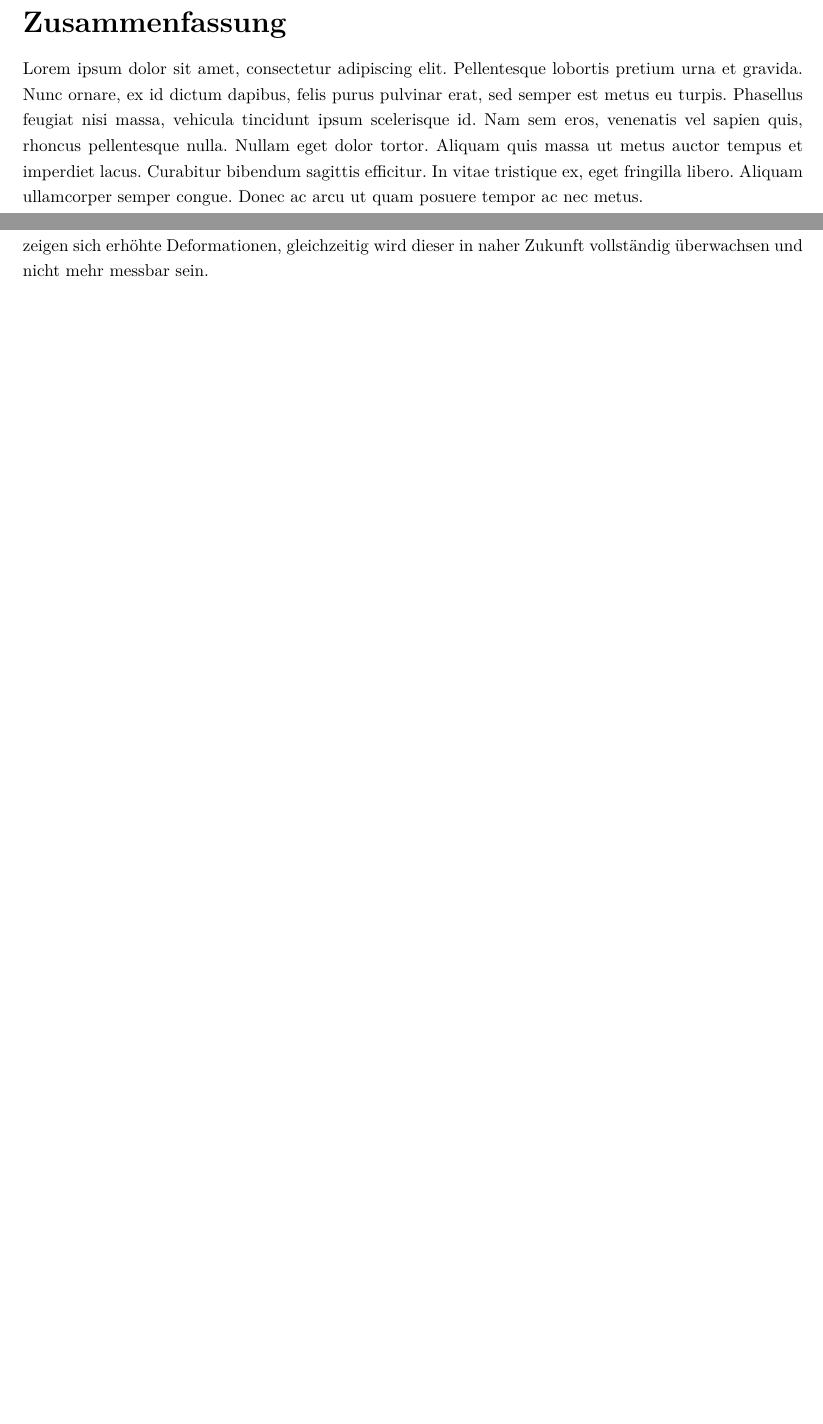
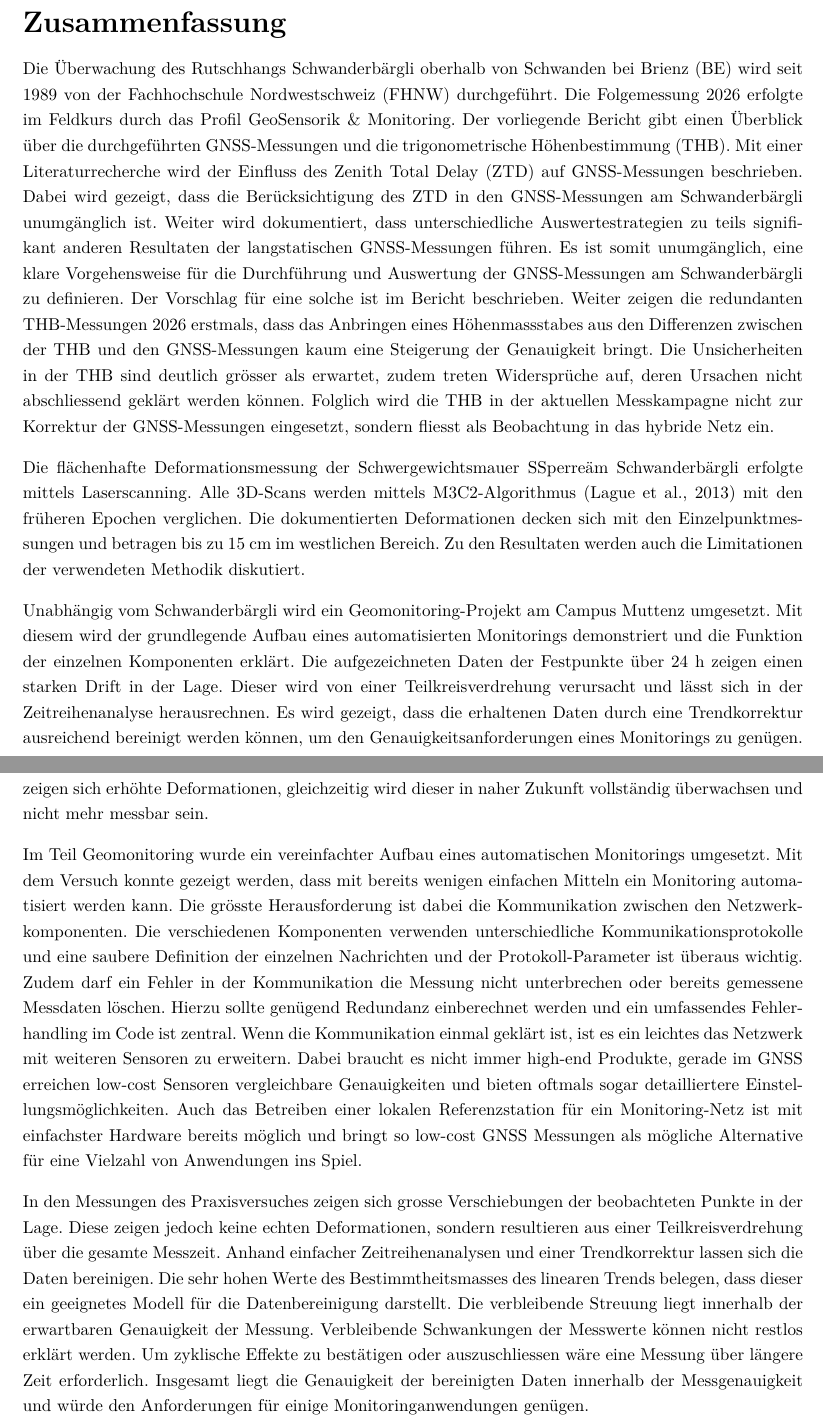
Before and after one commit to jboisso/5020_VPII_Bericht, a LaTeX document (main.tex, which reads chapters/00_zusammenfassung.tex, chapters/06_reflexion.tex): two parts of pages 3 and 33 of 37, joined at a grey line, cut so that both start at the same text, the shorter picture padded with empty space. Compiled offline with pdfLaTeX.

Commit message:
Abstract geschrieben, Fazit ergänzt, Hilfsmittel ergänzt, korrekturen Geomonitoring und GNSS

```diff
--- a/chapters/00_zusammenfassung.tex
+++ b/chapters/00_zusammenfassung.tex
@@ -1,8 +1,26 @@
 \clearpage
 \section*{Zusammenfassung}
 
-Lorem ipsum dolor sit amet, consectetur adipiscing elit. Pellentesque lobortis pretium urna et gravida. Nunc ornare,
-ex id dictum dapibus, felis purus pulvinar erat, sed semper est metus eu turpis. Phasellus feugiat nisi massa, vehicula
-tincidunt ipsum scelerisque id. Nam sem eros, venenatis vel sapien quis, rhoncus pellentesque nulla. Nullam eget dolor
- tortor. Aliquam quis massa ut metus auctor tempus et imperdiet lacus. Curabitur bibendum sagittis efficitur. In vitae
- tristique ex, eget fringilla libero. Aliquam ullamcorper semper congue. Donec ac arcu ut quam posuere tempor ac nec metus.
+Die Überwachung des Rutschhangs Schwanderbärgli oberhalb von Schwanden bei Brienz (BE) wird seit 1989 von der \gls{fhnw}
+durchgeführt. Die Folgemessung 2026 erfolgte im Feldkurs durch das Profil GeoSensorik \& Monitoring. Der vorliegende Bericht
+gibt einen Überblick über die durchgeführten GNSS-Messungen und die \gls{thb}. Mit einer Literaturrecherche wird der Einfluss
+des \gls{ztd} auf GNSS-Messungen beschrieben. Dabei wird gezeigt, dass die Berücksichtigung des \gls{ztd} in den GNSS-Messungen
+am Schwanderbärgli unumgänglich ist. Weiter wird dokumentiert, dass unterschiedliche Auswertestrategien zu teils signifikant
+anderen Resultaten der langstatischen GNSS-Messungen führen. Es ist somit unumgänglich, eine klare Vorgehensweise für die Durchführung
+und Auswertung der GNSS-Messungen am Schwanderbärgli zu definieren. Der Vorschlag für eine solche ist im Bericht beschrieben.
+Weiter zeigen die redundanten \acrshort{thb}-Messungen 2026 erstmals, dass das Anbringen eines Höhenmassstabes aus den Differenzen
+zwischen der \gls{thb} und den GNSS-Messungen kaum eine Steigerung der Genauigkeit bringt. Die Unsicherheiten in der \gls{thb}
+sind deutlich grösser als erwartet, zudem treten Widersprüche auf, deren Ursachen nicht abschliessend geklärt werden können.
+Folglich wird die \gls{thb} in der aktuellen Messkampagne nicht zur Korrektur der GNSS-Messungen eingesetzt, sondern fliesst
+als Beobachtung in das hybride Netz ein.
+
+Die flächenhafte Deformationsmessung der Schwergewichtsmauer "Sperre" am Schwanderbärgli erfolgte mittels Laserscanning. Alle
+3D-Scans werden mittels M3C2-Algorithmus \parencite{lagueAccurate3DComparison2013} mit den früheren Epochen verglichen.
+Die dokumentierten Deformationen decken sich mit den Einzelpunktmessungen und betragen bis zu 15~cm im westlichen Bereich.
+Zu den Resultaten werden auch die Limitationen der verwendeten Methodik diskutiert.
+
+Unabhängig vom Schwanderbärgli wird ein Geomonitoring-Projekt am Campus Muttenz umgesetzt. Mit diesem wird der grundlegende
+Aufbau eines automatisierten Monitorings demonstriert und die Funktion der einzelnen Komponenten erklärt. Die aufgezeichneten
+Daten der Festpunkte über 24~h zeigen einen starken Drift in der Lage. Dieser wird von einer Teilkreisverdrehung verursacht
+und lässt sich in der Zeitreihenanalyse herausrechnen. Es wird gezeigt, dass die erhaltenen Daten durch eine Trendkorrektur
+ausreichend bereinigt werden können, um den Genauigkeitsanforderungen eines Monitorings zu genügen.
--- a/chapters/06_reflexion.tex
+++ b/chapters/06_reflexion.tex
@@ -22,3 +19,23 @@ Signifikanz aus dem \gls{m3c2} konnte zudem nachgewiesen werden, dass das Scanni
 zuverlässig zu erfassen. Für weitere Folgemessungen wäre das Zurückschneiden von Vegetation auf- und vor der Mauer
 wichtig. Insbesondere im westlichen Mauerbereich zeigen sich erhöhte Deformationen, gleichzeitig wird dieser in naher
 Zukunft vollständig überwachsen und nicht mehr messbar sein.
+
+Im Teil Geomonitoring wurde ein vereinfachter Aufbau eines automatischen Monitorings umgesetzt. Mit dem Versuch konnte gezeigt
+werden, dass mit bereits wenigen einfachen Mitteln ein Monitoring automatisiert werden kann. Die grösste Herausforderung
+ist dabei die Kommunikation zwischen den Netzwerkkomponenten. Die verschiedenen Komponenten verwenden unterschiedliche
+Kommunikationsprotokolle und eine saubere Definition der einzelnen Nachrichten und der Protokoll-Parameter ist überaus wichtig.
+Zudem darf ein Fehler in der Kommunikation die Messung nicht unterbrechen oder bereits gemessene Messdaten löschen. Hierzu sollte
+genügend Redundanz einberechnet werden und ein umfassendes Fehlerhandling im Code ist zentral. Wenn die Kommunikation einmal geklärt
+ist, ist es ein leichtes das Netzwerk mit weiteren Sensoren zu erweitern. Dabei braucht es nicht immer high-end Produkte, gerade
+im GNSS erreichen low-cost Sensoren vergleichbare Genauigkeiten und bieten oftmals sogar detailliertere Einstellungsmöglichkeiten.
+Auch das Betreiben einer lokalen Referenzstation für ein Monitoring-Netz ist mit einfachster Hardware bereits möglich und
+bringt so low-cost GNSS Messungen als mögliche Alternative für eine Vielzahl von Anwendungen ins Spiel.
+
+In den Messungen des Praxisversuches zeigen sich grosse Verschiebungen der beobachteten Punkte in der Lage.
+Diese zeigen jedoch keine echten Deformationen, sondern resultieren aus einer Teilkreisverdrehung über die gesamte Messzeit. Anhand
+einfacher Zeitreihenanalysen und einer Trendkorrektur lassen sich die Daten bereinigen. Die sehr hohen Werte des
+Bestimmtheitsmasses des linearen Trends belegen, dass dieser ein geeignetes Modell für die Datenbereinigung darstellt. Die verbleibende
+Streuung liegt innerhalb der erwartbaren Genauigkeit der Messung. Verbleibende Schwankungen der Messwerte können nicht restlos
+erklärt werden. Um zyklische Effekte zu bestätigen oder auszuschliessen wäre eine Messung über längere Zeit erforderlich. Insgesamt
+liegt die Genauigkeit der bereinigten Daten innerhalb der Messgenauigkeit und würde den Anforderungen für einige Monitoringanwendungen
+genügen.
```
Also changed, not shown: chapters/01_literaturrecherche.tex (+1 -1 lines), chapters/02_GNSS.tex (+2 -2 lines), chapters/05_Geomonitoring.tex (+3 -4 lines), chapters/07_Hilfsmittel.tex (+4 -1 lines), chapters/06_reflexion.tex (3 more changed lines).
